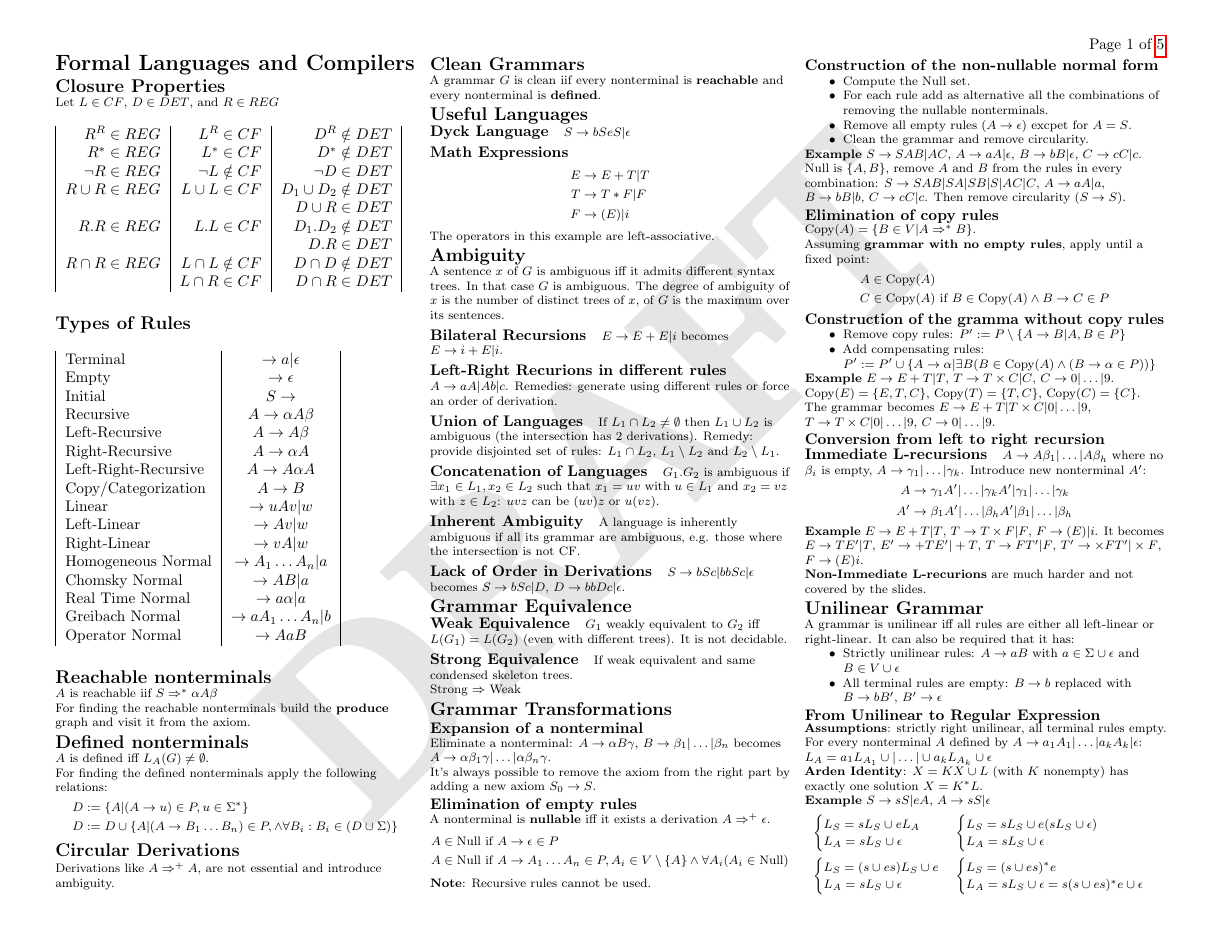
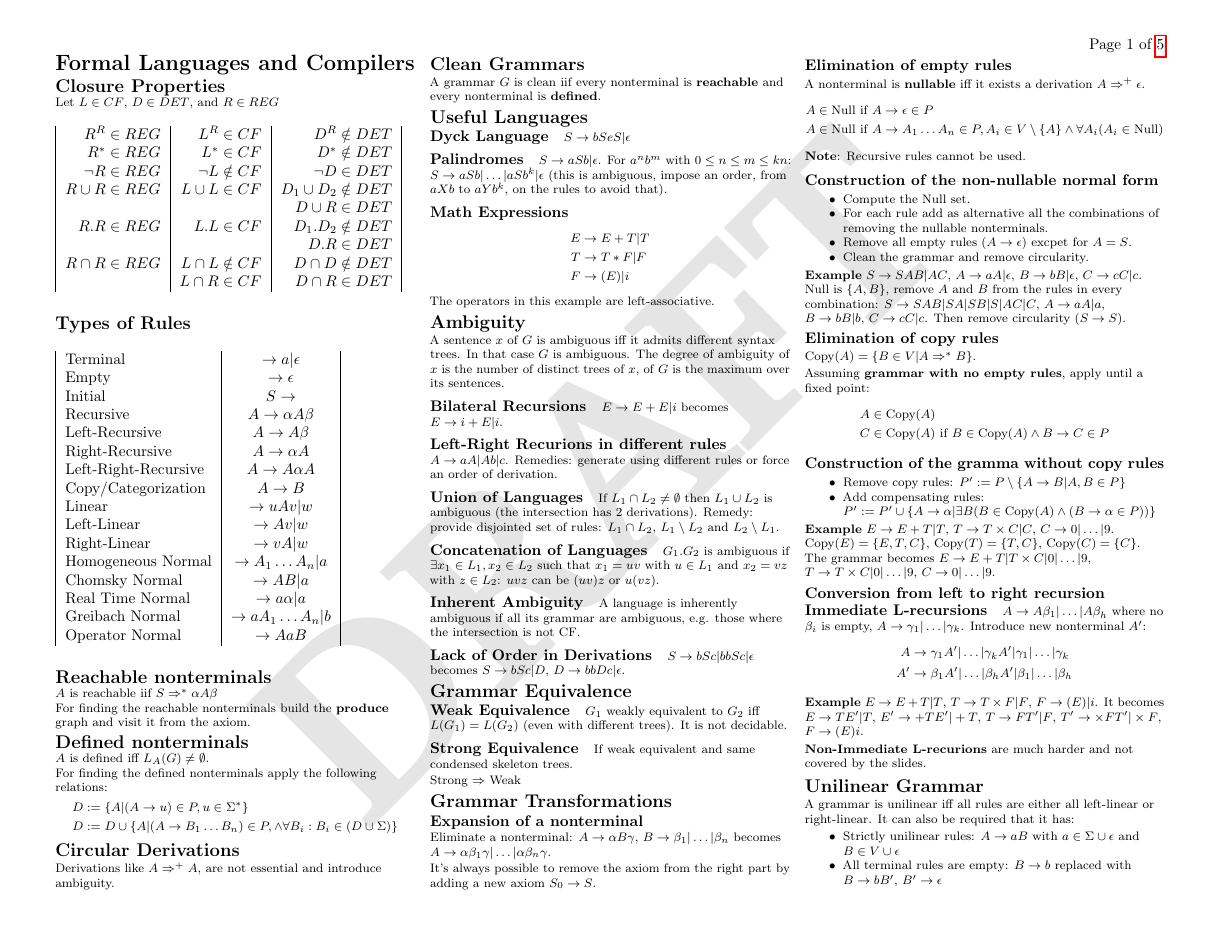
Before and after one commit to polimi-cheatsheet/FLC-cheatsheet, a LaTeX document (FLC.tex, which reads grammars/useful-languages.tex): page 1 of 5. Compiled offline with pdfLaTeX.

Commit message:
More useful languages

```diff
--- a/grammars/useful-languages.tex
+++ b/grammars/useful-languages.tex
@@ -1,6 +1,8 @@
 \section{Useful Languages}
 
 \paragraph{Dyck Language} $S \rarr bSeS | \epsilon$
+\paragraph{Palindromes} $S \rarr aSb | \epsilon$.
+For $a^nb^m$ with $0 \le n \le m \le kn$: $S \rarr aSb | \ldots | aSb^k | \epsilon$ (this is ambiguous, impose an order, from $aXb$ to $aYb^k$, on the rules to avoid that).
 \paragraph{Math Expressions}
 \begin{align*}
     E &\rarr E + T | T \\
```
